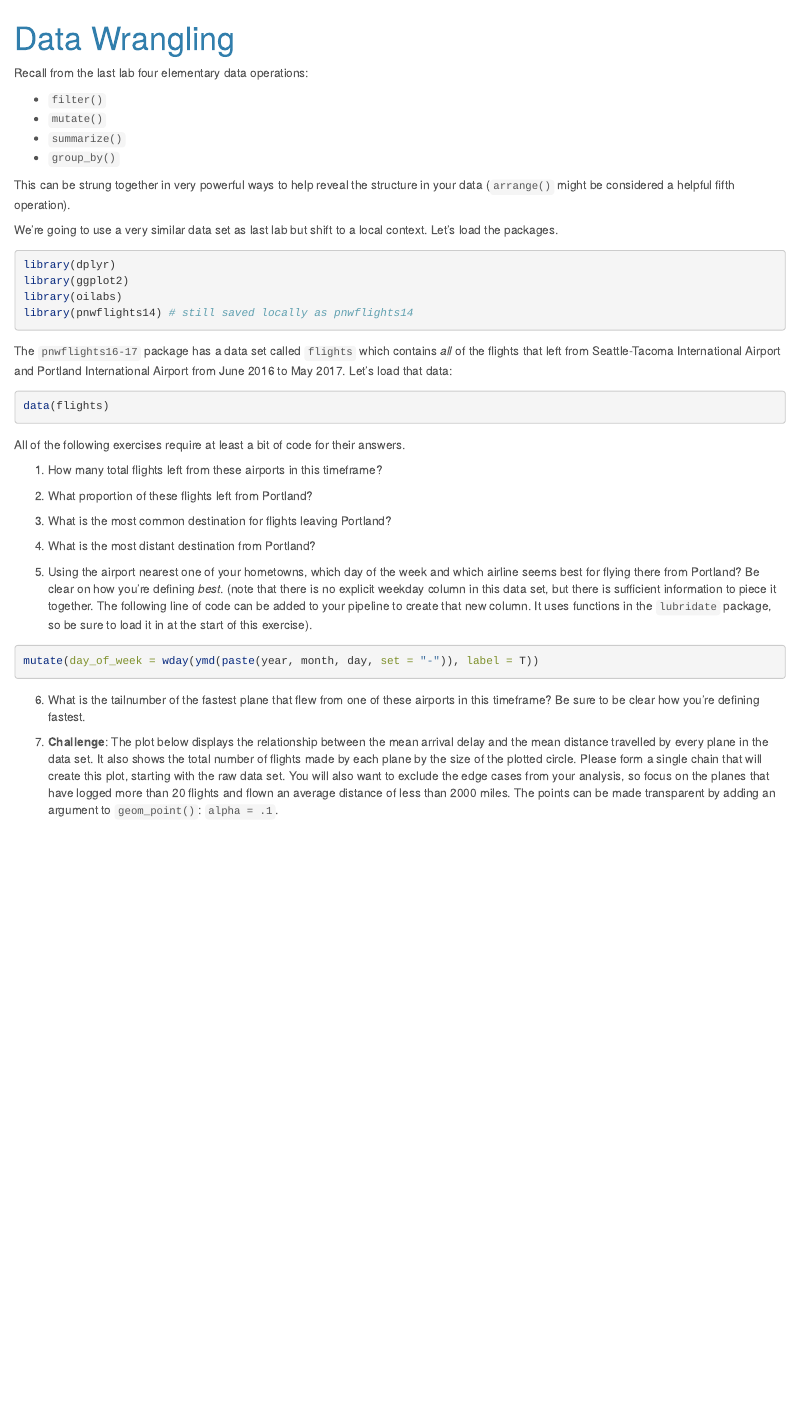
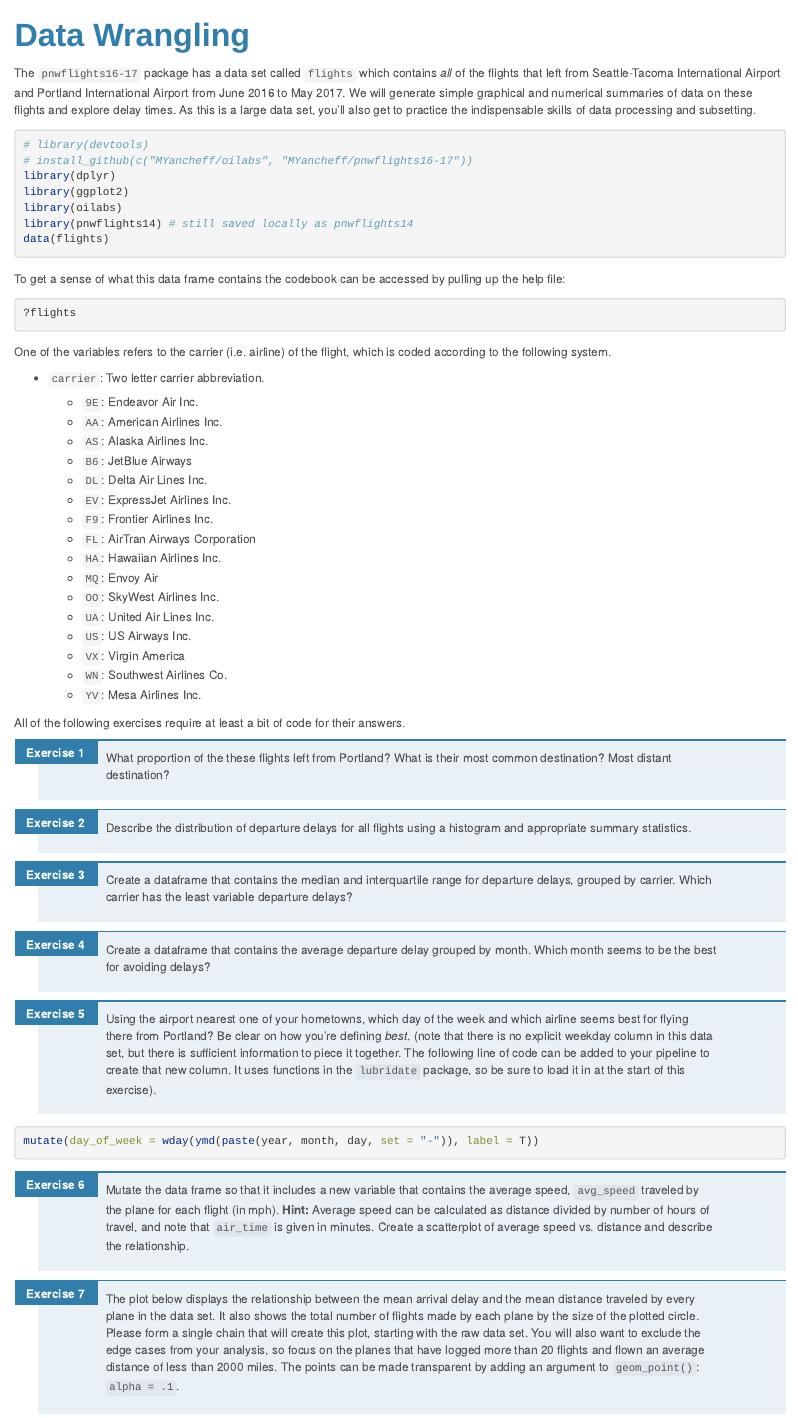
Before and after one commit to jayleetx/141_labs, an R Markdown document (pnwflights/updated_data-wrangling.Rmd): the page in a window 1100 px wide, from its top. Rendered offline with R 4.5, knitr and Pandoc, with nearby package versions; some code elsewhere in the file could not run offline.

Commit message:
updated lab

````diff
--- a/pnwflights/updated_data-wrangling.Rmd
+++ b/pnwflights/updated_data-wrangling.Rmd
@@ -4,6 +4,7 @@ output:
   html_document:
     highlight: pygments
     theme: cerulean
+    css: ../lab.css
 ---
 
 ```{r global_options, include=FALSE}
@@ -12,59 +13,91 @@ library(dplyr)
 library(ggplot2)
 library(oilabs)
 library(pnwflights14)
+data(flights)
 ```
 
-Recall from the last lab four elementary data operations:
-
-- `filter()`
-- `mutate()`
-- `summarize()`
-- `group_by()`
-
-This can be strung together in very powerful ways to help reveal the structure in your data (`arrange()` might be considered a helpful fifth operation).
-
-We're going to use a very similar data set as last lab but shift to a local context. Let's load the packages.
+The `pnwflights16-17` package has a data set called `flights` which contains *all* of the flights that
+left from Seattle-Tacoma International Airport and Portland International Airport from June 2016 to May 2017.
+We will generate simple graphical and numerical summaries of data on these flights and explore delay times.
+As this is a large data set, you'll also get to practice the indispensable skills of data processing
+and subsetting.
 
 ```{r load-packages, message=FALSE}
+# library(devtools)
+# install_github(c("MYancheff/oilabs", "MYancheff/pnwflights16-17"))
 library(dplyr)
 library(ggplot2)
 library(oilabs)
 library(pnwflights14) # still saved locally as pnwflights14
-```
-
-The `pnwflights16-17` package has a data set called `flights` which contains *all* of the flights that left from Seattle-Tacoma International Airport and Portland International Airport from June 2016 to May 2017. Let's load that data:
-
-```{r}
 data(flights)
 ```
 
+To get a sense of what this data frame contains the codebook
+can be accessed by pulling up the help file:
+
+```{r}
+?flights
+```
+
+One of the variables refers to the carrier (i.e. airline) of the flight, which
+is coded according to the following system.
+
+- `carrier`: Two letter carrier abbreviation.
+    + `9E`:           Endeavor Air Inc.
+    + `AA`:      American Airlines Inc.
+    + `AS`:        Alaska Airlines Inc.
+    + `B6`:             JetBlue Airways
+    + `DL`:        Delta Air Lines Inc.
+    + `EV`:    ExpressJet Airlines Inc.
+    + `F9`:      Frontier Airlines Inc.
+    + `FL`: AirTran Airways Corporation
+    + `HA`:      Hawaiian Airlines Inc.
+    + `MQ`:                   Envoy Air
+    + `OO`:       SkyWest Airlines Inc.
+    + `UA`:       United Air Lines Inc.
+    + `US`:             US Airways Inc.
+    + `VX`:              Virgin America
+    + `WN`:      Southwest Airlines Co.
+    + `YV`:          Mesa Airlines Inc.
+
 All of the following exercises require at least a bit of code for their answers.
 
-1.  How many total flights left from these airports in this timeframe?
+1.  What proportion of the these flights left from Portland? What is their most common destination?
+Most distant destination?
 
-2.  What proportion of these flights left from Portland?
+1.  Describe the distribution of departure delays for all flights using a histogram and appropriate summary statistics.
 
-3.  What is the most common destination for flights leaving Portland?
+1.  Create a dataframe that contains the median and interquartile range for departure delays, grouped by carrier.
+Which carrier has the least variable departure delays?
 
-4.  What is the most distant destination from Portland?
+1.  Create a dataframe that contains the average departure delay grouped by month. Which month seems to be the best for avoiding delays?
 
-5.  Using the airport nearest one of your hometowns, which day of the week and which airline seems best for flying there from Portland? Be clear on how you're defining *best*. (note that there is no explicit weekday column in this data set, but there is sufficient information to piece it together. The following line of code can be added to your pipeline to create that new column. It uses functions in the `lubridate` package, so be sure to load it in at the start of this exercise).
+1.  Using the airport nearest one of your hometowns, which day of the week and which airline seems best for
+flying there from Portland? Be clear on how you're defining *best*. (note that there is no explicit weekday
+column in this data set, but there is sufficient information to piece it together. The following line of code
+can be added to your pipeline to create that new column. It uses functions in the `lubridate` package, so be
+sure to load it in at the start of this exercise).
 
 ```{r eval = FALSE}
 mutate(day_of_week = wday(ymd(paste(year, month, day, set = "-")), label = T))
 ```
 
 
-6.  What is the tailnumber of the fastest plane that flew from one of these airports in this timeframe? Be sure to be clear how you're defining fastest.
+1.  Mutate the data frame so that it includes a new variable that contains the
+average speed, `avg_speed` traveled by the plane for each flight (in mph).
+**Hint:** Average speed can be calculated as distance divided by
+number of hours of travel, and note that `air_time` is given in minutes.
+Create a scatterplot of average speed vs. distance and describe the relationship.
 
-7.  **Challenge**: The plot below displays the relationship between the mean arrival
-delay and the mean distance travelled by every plane in the data set.
+1.  The plot below displays the relationship between the mean arrival
+delay and the mean distance traveled by every plane in the data set.
 It also shows the total number of flights made by each plane by the
 size of the plotted circle. Please form a single chain that will
 create this plot, starting with the raw data set. You will also want
 to exclude the edge cases from your analysis, so focus on the
 planes that have logged more than 20 flights and flown an average
-distance of less than 2000 miles. The points can be made transparent by adding an argument to `geom_point()`: `alpha = .1`.
+distance of less than 2000 miles. The points can be made transparent
+by adding an argument to `geom_point()`: `alpha = .1`.
 
 ```{r echo = FALSE, eval = TRUE, message = FALSE, warning = FALSE}
 flights %>%
````
